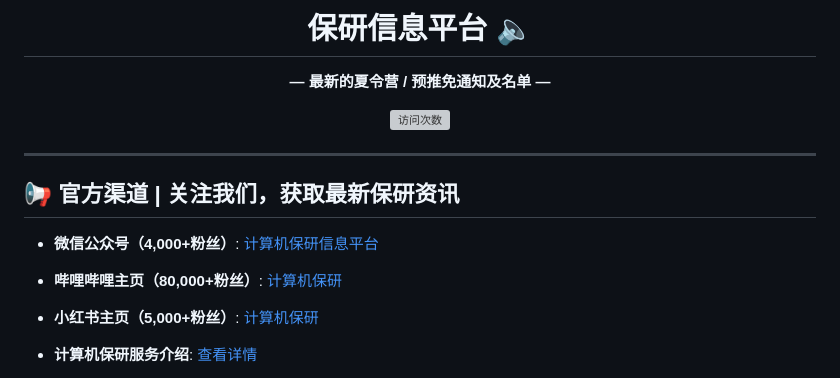
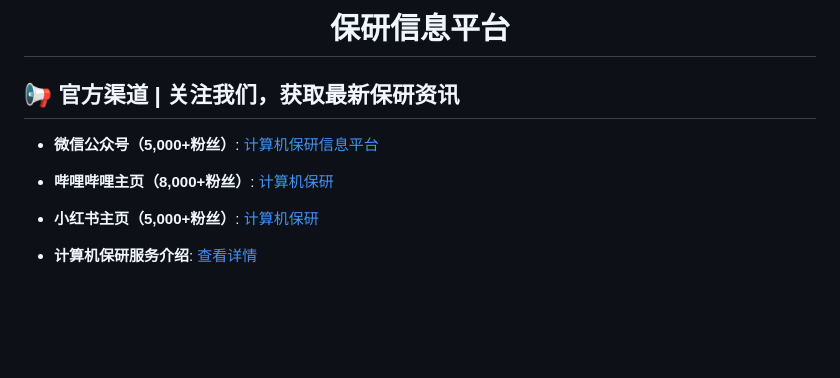
Before and after one commit to jsjby/jsjby.github.io, a Markdown page: README.md, the part around the change. Rendered like a GitHub page; blank space fills up the shorter version; grey boxes are pictures that could not be loaded.

```diff
--- a/README.md
+++ b/README.md
@@ -1,19 +1,14 @@
 <div align="center">
 
-# 保研信息平台 :speaker:
-**— 最新的夏令营 / 预推免通知及名单 —**
-
-![访问次数](https://profile-counter.glitch.me/jsjby/count.svg "访问次数")
+# 保研信息平台
 
 </div>
 
----
-
 ## :loudspeaker: 官方渠道 | 关注我们，获取最新保研资讯
 
-- **微信公众号（4,000+粉丝）**:  [计算机保研信息平台](https://mp.weixin.qq.com/s/EEEoK8YZXddrS9m9SOTwDQ)
+- **微信公众号（5,000+粉丝）**:  [计算机保研信息平台](https://mp.weixin.qq.com/s/EEEoK8YZXddrS9m9SOTwDQ)
 
-- **哔哩哔哩主页（80,000+粉丝）**:  [计算机保研](https://space.bilibili.com/258646084?)
+- **哔哩哔哩主页（8,000+粉丝）**:  [计算机保研](https://space.bilibili.com/258646084?)
 
 - **小红书主页（5,000+粉丝）**:  [计算机保研](https://www.xiaohongshu.com/user/profile/558ce88b874dfa0e75b5d7e5)
 
```
